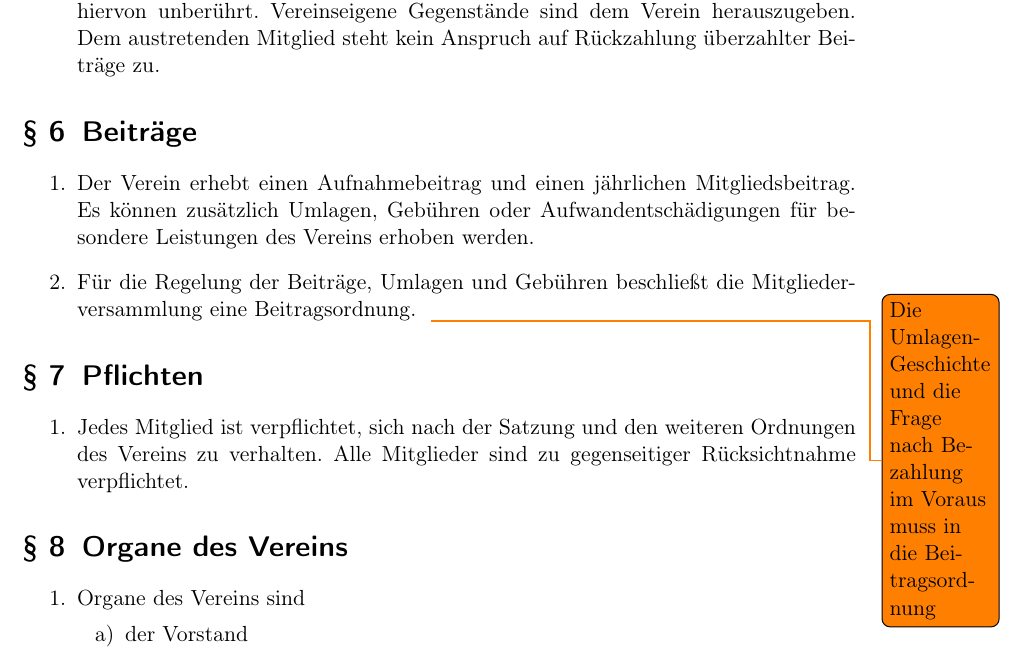
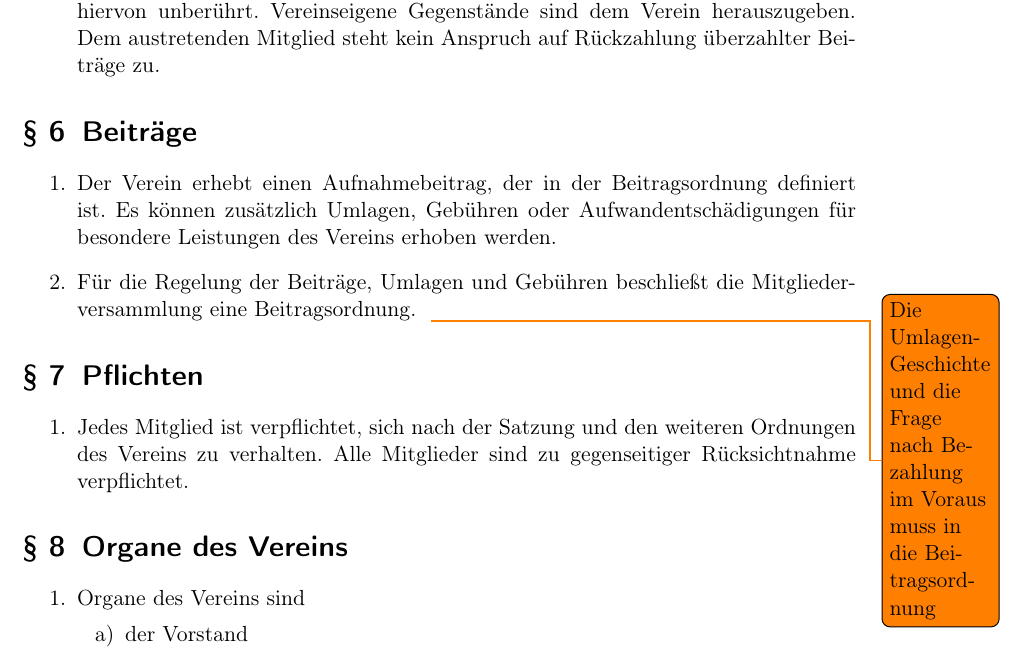
Before and after one commit to Squareroots/Satzung, a LaTeX document (satzung_sqrts.tex): part of page 5 of 9, cut so that both start at the same text. Compiled offline with pdfLaTeX.

Commit message:
Satzungsabschnitt durch Verweis auf Beitragsordnung erstzen

```diff
--- a/satzung_sqrts.tex
+++ b/satzung_sqrts.tex
@@ -128,7 +128,7 @@ Dem austretenden Mitglied steht kein Anspruch auf Rückzahlung überzahlter Beit
 \begin{enumerate}
 % Bemerkung: Umlagen => z.B. wenn wir uns was teueres kaufen wollen, was unser aktuelles Budget übersteigt und die Kosten daher auf alle Mitglieder verteilen.
 % Gebühren für besondere Leistungen => z.B. Hotel/Bahnbuchungen für einige Mitglieder (die über die Gebühren letztendlich selbst bezahlen müssen), um Gruppenrabatte nutzen zu können
-\item Der Verein erhebt einen Aufnahmebeitrag und einen jährlichen Mitgliedsbeitrag. Es können zusätzlich Umlagen, Gebühren oder Aufwandentschädigungen für besondere Leistungen des Vereins erhoben werden.
+\item Der Verein erhebt einen Aufnahmebeitrag, der in der Beitragsordnung definiert ist. Es können zusätzlich Umlagen, Gebühren oder Aufwandentschädigungen für besondere Leistungen des Vereins erhoben werden.
 \item Für die Regelung der Beiträge, Umlagen und Gebühren beschließt die Mitgliederversammlung eine Beitragsordnung. \label{Beschluss einer Beitragsordnung}
 % In Beitragsordnung: Das Mitglied ist verpflichtet, dem Verein Änderungen der Bankverbindung, der Anschrift sowie der Mailadresse mitzuteilen.
 \todo{Die Umlagen-Geschichte und die Frage nach Bezahlung im Voraus muss in die Beitragsordnung}
```
Also changed, not shown: satzung_sqrts.pdf.
